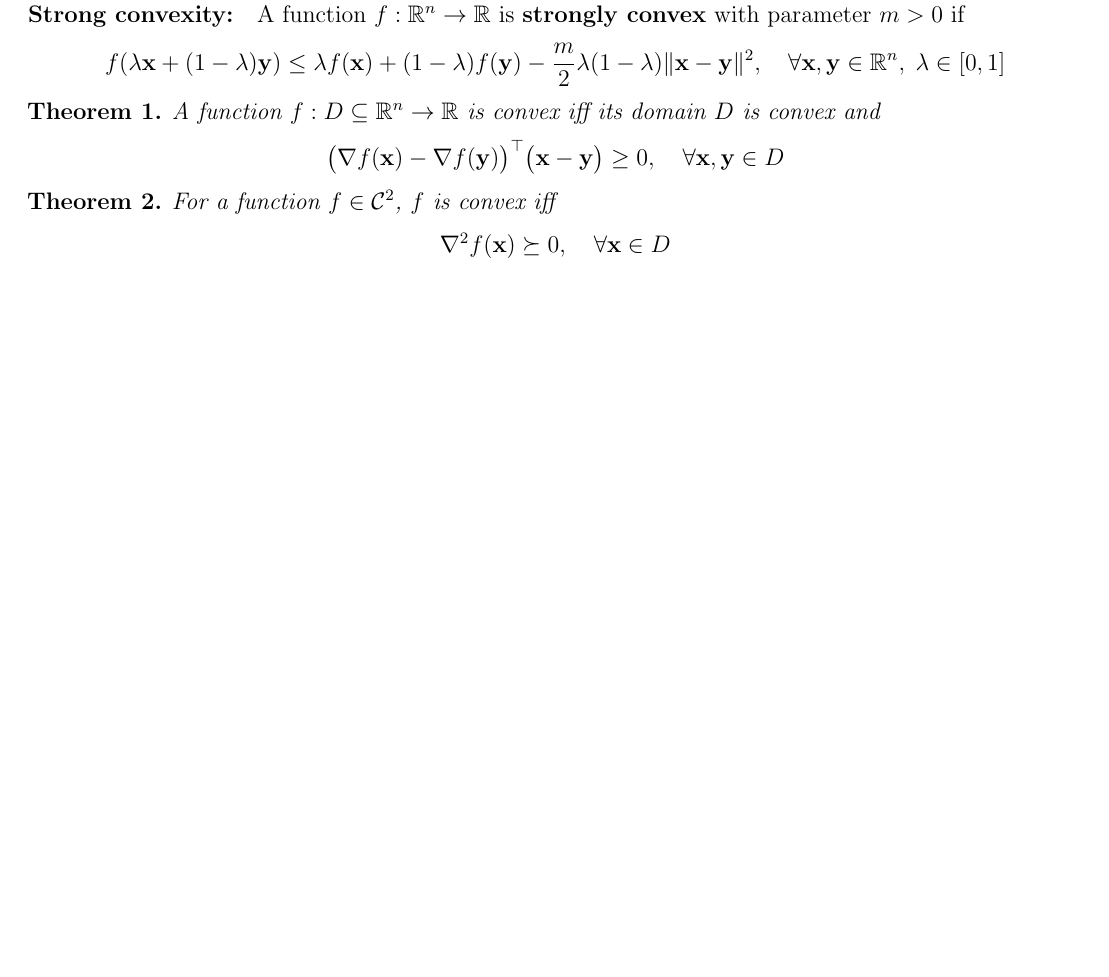
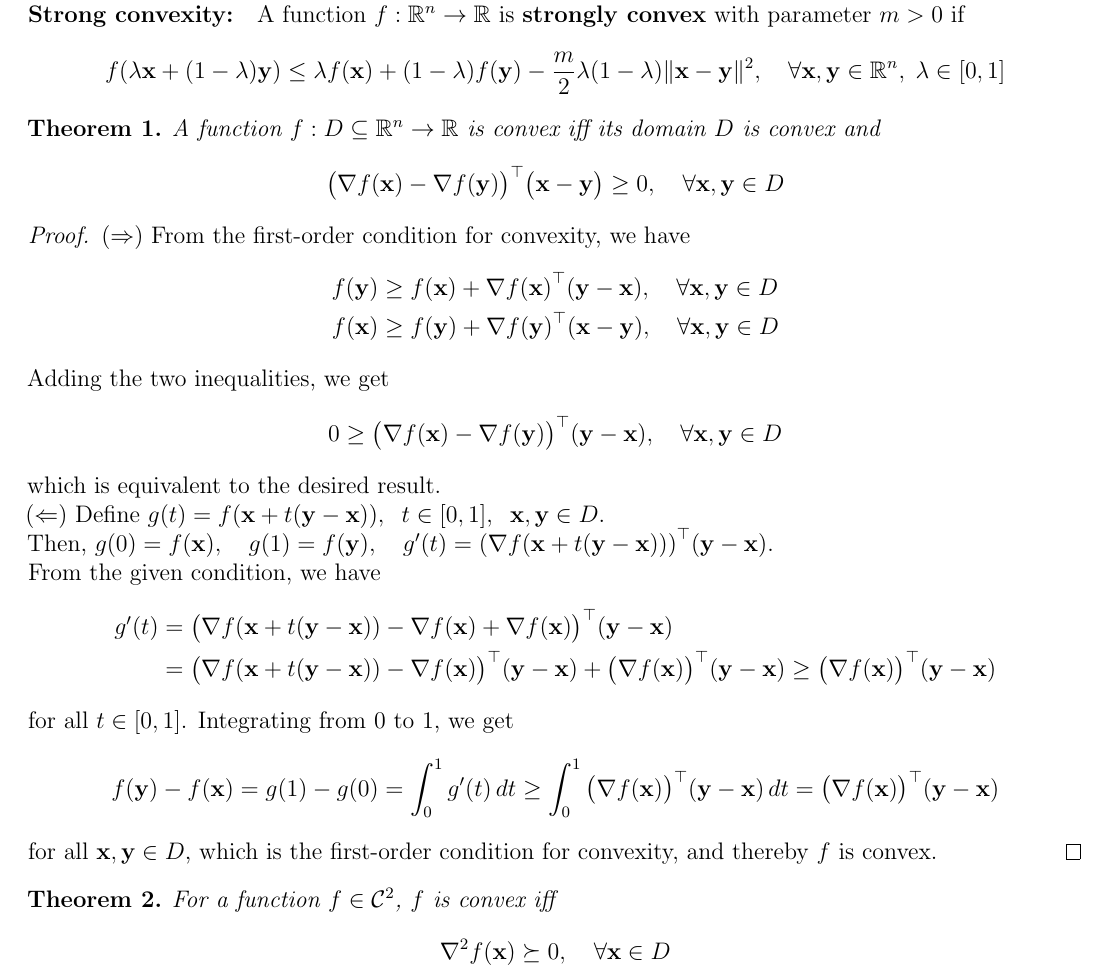
Before and after one commit to AshrithSagar/E0230-CMO-2025, a LaTeX book (TeX/main.tex, which reads TeX/sections/unconstrained.tex): part of page 10 of 15, cut so that both start at the same text, the shorter picture padded with empty space. Compiled offline with pdfLaTeX.

Commit message:
📝 TeX

```diff
--- a/TeX/sections/unconstrained.tex
+++ b/TeX/sections/unconstrained.tex
@@ -86,6 +86,61 @@ A function \( f: \mathbb{R}^n \to \mathbb{R} \) is \textbf{strongly convex} with
         \forall \mathbf{x}, \mathbf{y} \in D
     \end{equation*}
 \end{theorem}
+
+\begin{proof}
+    \( (\Rightarrow) \)
+    From the first-order condition for convexity, we have
+    \begin{align*}
+        f(\mathbf{y})
+        & \geq
+        f(\mathbf{x}) + {\nabla f(\mathbf{x})}^{\top} (\mathbf{y} - \mathbf{x})
+        , \quad
+        \forall \mathbf{x}, \mathbf{y} \in D
+        \\
+        f(\mathbf{x})
+        & \geq
+        f(\mathbf{y}) + {\nabla f(\mathbf{y})}^{\top} (\mathbf{x} - \mathbf{y})
+        , \quad
+        \forall \mathbf{x}, \mathbf{y} \in D
+    \end{align*}
+    Adding the two inequalities, we get
+    \begin{equation*}
+        0 \geq {\big( \nabla f(\mathbf{x}) - \nabla f(\mathbf{y}) \big)}^{\top} (\mathbf{y} - \mathbf{x})
+        , \quad
+        \forall \mathbf{x}, \mathbf{y} \in D
+    \end{equation*}
+    which is equivalent to the desired result.
+
+    \( (\Leftarrow) \)
+    Define \( g(t) = f(\mathbf{x} + t (\mathbf{y} - \mathbf{x})), \;\; t \in [0, 1], \;\; \mathbf{x}, \mathbf{y} \in D \).
+
+    Then, \( g(0) = f(\mathbf{x}), \quad g(1) = f(\mathbf{y}), \quad g'(t) = {(\nabla f(\mathbf{x} + t (\mathbf{y} - \mathbf{x})))}^{\top} (\mathbf{y} - \mathbf{x}) \).
+
+    From the given condition, we have
+    \begin{align*}
+        g'(t)
+        & =
+        {\big( \nabla f(\mathbf{x} + t (\mathbf{y} - \mathbf{x})) - \nabla f(\mathbf{x}) + \nabla f(\mathbf{x}) \big)}^{\top} (\mathbf{y} - \mathbf{x})
+        \\ & =
+        {\big( \nabla f(\mathbf{x} + t (\mathbf{y} - \mathbf{x})) - \nabla f(\mathbf{x}) \big)}^{\top} (\mathbf{y} - \mathbf{x}) + {\big( \nabla f(\mathbf{x}) \big)}^{\top} (\mathbf{y} - \mathbf{x})
+        \geq
+        {\big( \nabla f(\mathbf{x}) \big)}^{\top} (\mathbf{y} - \mathbf{x})
+    \end{align*}
+    for all \( t \in [0, 1] \).
+    Integrating from \( 0 \) to \( 1 \), we get
+    \begin{equation*}
+        f(\mathbf{y}) - f(\mathbf{x})
+        =
+        g(1) - g(0)
+        =
+        \int_0^1 g'(t) \, dt
+        \geq
+        \int_0^1 {\big( \nabla f(\mathbf{x}) \big)}^{\top} (\mathbf{y} - \mathbf{x}) \, dt
+        =
+        {\big( \nabla f(\mathbf{x}) \big)}^{\top} (\mathbf{y} - \mathbf{x})
+    \end{equation*}
+    for all \( \mathbf{x}, \mathbf{y} \in D \), which is the first-order condition for convexity, and thereby \( f \) is convex.
+\end{proof}
 
 \begin{theorem}
     For a function \( f \in \mathcal{C}^2 \), \( f \) is convex iff
```
